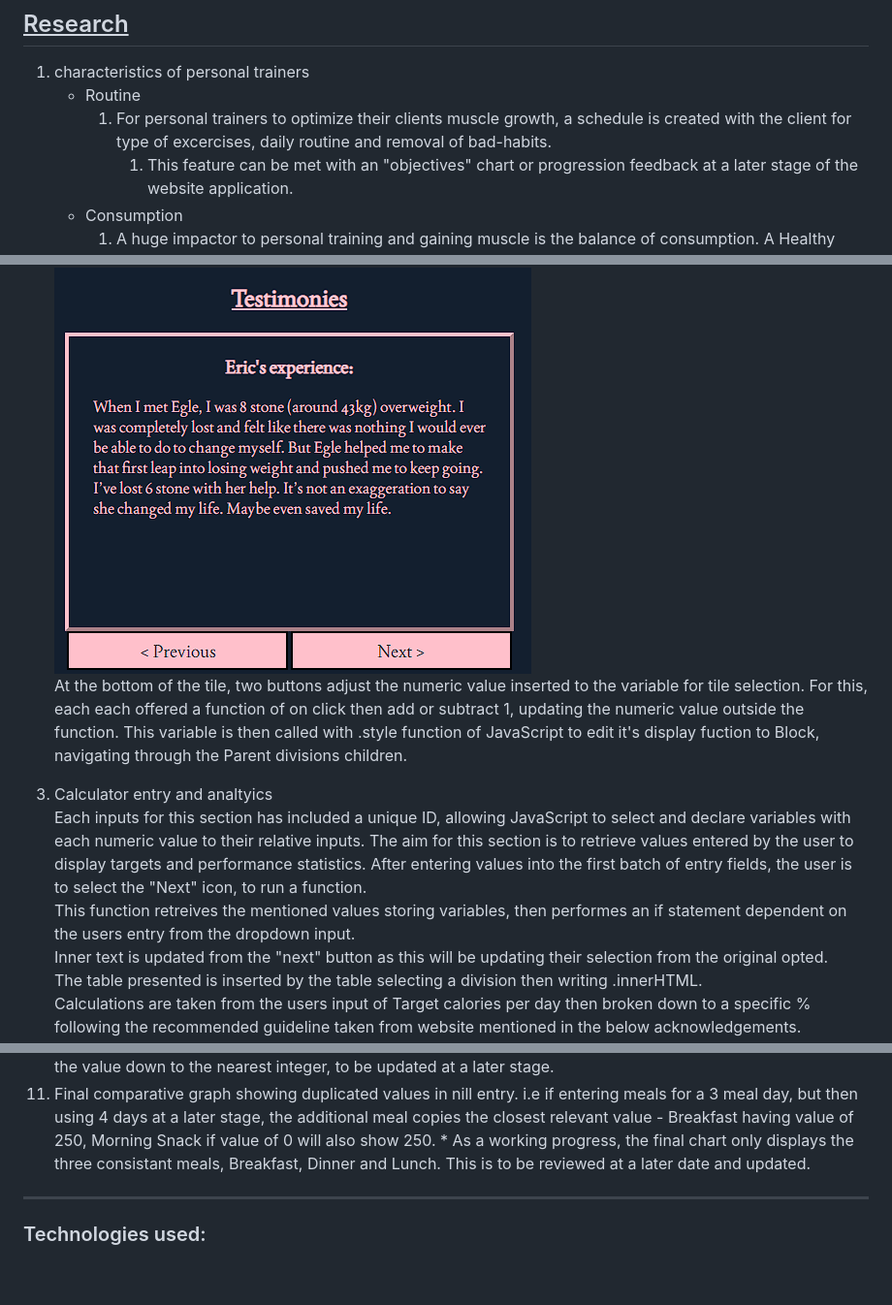
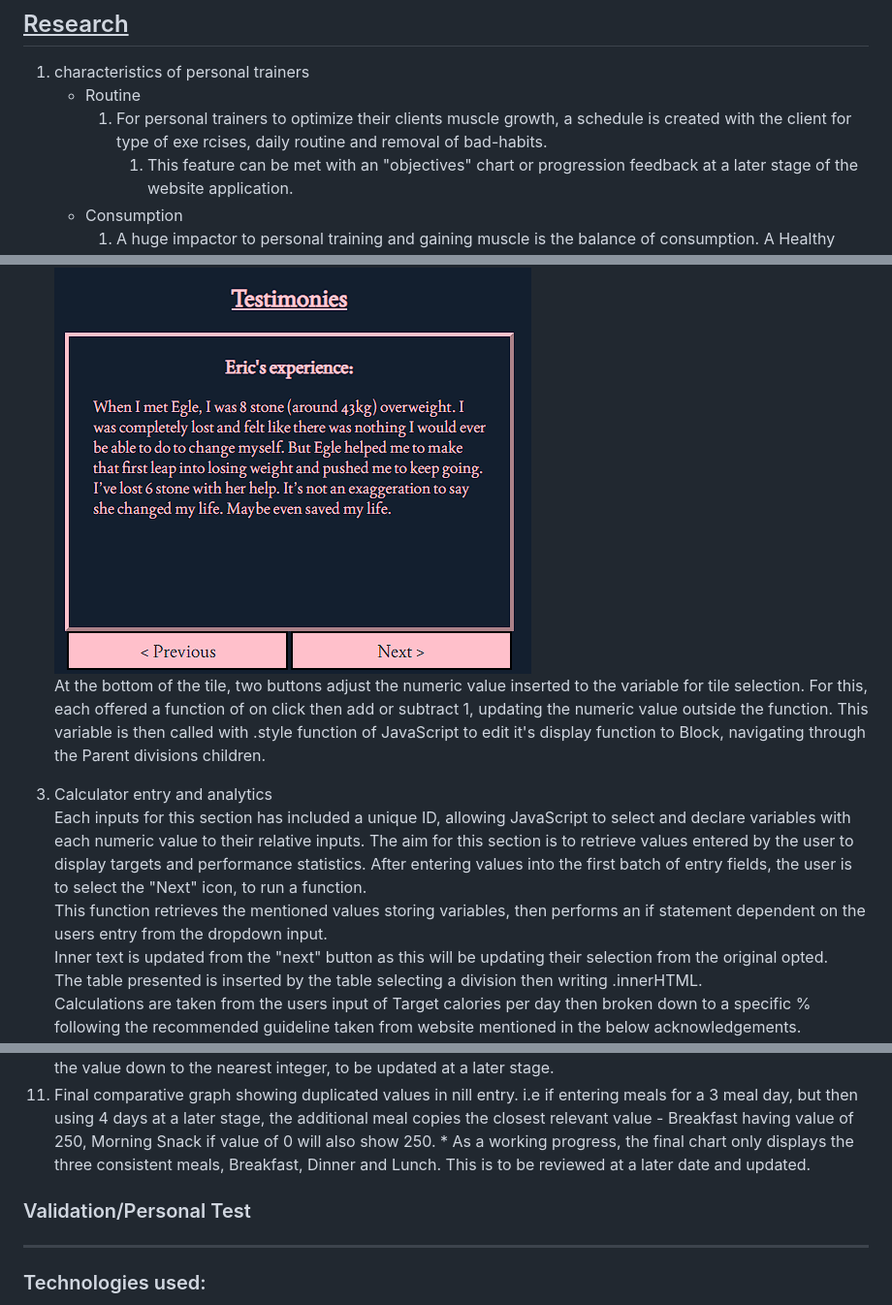
Before and after one commit to FluffyBullet/exertFitness, a Markdown page: README.md, 3 parts joined by grey strips. Shown: that part at 97% size. Rendered like a GitHub page; blank space fills up the shorter version.

```diff
--- a/README.md
+++ b/README.md
@@ -30,7 +35,7 @@ As a service tool, the website will include a feature to track and plan their ca
 ## <u>Research</u>
 1. characteristics of personal trainers
     * Routine
-        1. For personal trainers to optimize their clients muscle growth, a schedule is created with the client for type of excercises, daily routine and removal of bad-habits.
+        1. For personal trainers to optimize their clients muscle growth, a schedule is created with the client for type of exe rcises, daily routine and removal of bad-habits.
             1. This feature can be met with an "objectives" chart or progression feedback at a later stage of the website application.
     * Consumption
         1. A huge impactor to personal training and gaining muscle is the balance of consumption. A Healthy maintenance of weight and muscles requires Women to consume approximately 2,000 calories per day and Men to consume 2,500 calories per day.<br>
@@ -111,13 +116,13 @@ Rather than displaying a list of testimonies posted by users/clients, I re-drawn
 To achieve this, each testimony were created with a set class (testimony-tile). This class will have a default CSS Style hiding the documents (display:none)
 Javascript is used in this block to declare a variable of element with a Class Name specifying a numerical target. The numerical target within the variable is another variable determining which "tile" is selected. <br>
 <img src="assets/images/readme_files/testimony_tile.png" alt="screenshot of testimony tile with navigation buttons below"><br>
-At the bottom of the tile, two buttons adjust the numeric value inserted to the variable for tile selection. For this, each each offered a function of on click then add or subtract 1, updating the numeric value outside the function.
-This variable is then called with .style function of JavaScript to edit it's display fuction to Block, navigating through the Parent divisions children.
+At the bottom of the tile, two buttons adjust the numeric value inserted to the variable for tile selection. For this, each offered a function of on click then add or subtract 1, updating the numeric value outside the function.
+This variable is then called with .style function of JavaScript to edit it's display function to Block, navigating through the Parent divisions children.
 
-3. Calculator entry and analtyics
+3. Calculator entry and analytics
 Each inputs for this section has included a unique ID, allowing JavaScript to select and declare variables with each numeric value to their relative inputs. The aim for this section is to retrieve values entered by the user to display targets and performance statistics.
 After entering values into the first batch of entry fields, the user is to select the "Next" icon, to run a function. <br>
-This function retreives the mentioned values storing variables, then performes an if statement dependent on the users entry from the dropdown input.<br>
+This function retrieves the mentioned values storing variables, then performs an if statement dependent on the users entry from the dropdown input.<br>
 Inner text is updated from the "next" button as this will be updating their selection from the original opted.<br>
 The table presented is inserted by the table selecting a division then writing .innerHTML.<br>
 Calculations are taken from the users input of Target calories per day then broken down to a specific % following the recommended guideline taken from website mentioned in the below acknowledgements.<br>
@@ -225,7 +246,10 @@ This is performed in two steps.
     <img src="assets/images/readme_files/odd_values.png" alt = "target values displayed with decimal placements">
     * This will be eliminated by rounding the value down to the nearest integer, to be updated at a later stage.
  11. Final comparative graph showing duplicated values in nill entry. i.e if entering meals for a 3 meal day, but then using 4 days at a later stage, the additional meal copies the closest relevant value - Breakfast having value of 250, Morning Snack if value of 0 will also show 250.
-    * As a working progress, the final chart only displays the three consistant meals, Breakfast, Dinner and Lunch. This is to be reviewed at a later date and updated.
+    * As a working progress, the final chart only displays the three consistent meals, Breakfast, Dinner and Lunch. This is to be reviewed at a later date and updated.
+
+### Validation/Personal Test
+
 *********************
 
 ### Technologies used:
```
Also changed, not shown: other parts of README.md (+48 -22 lines), assets/images/readme_files/exert_fit_jigsaw_test.png (added), assets/images/readme_files/jshint_data_test.png (added), assets/images/readme_files/jshint_home_test.png (added), 3 other files.
